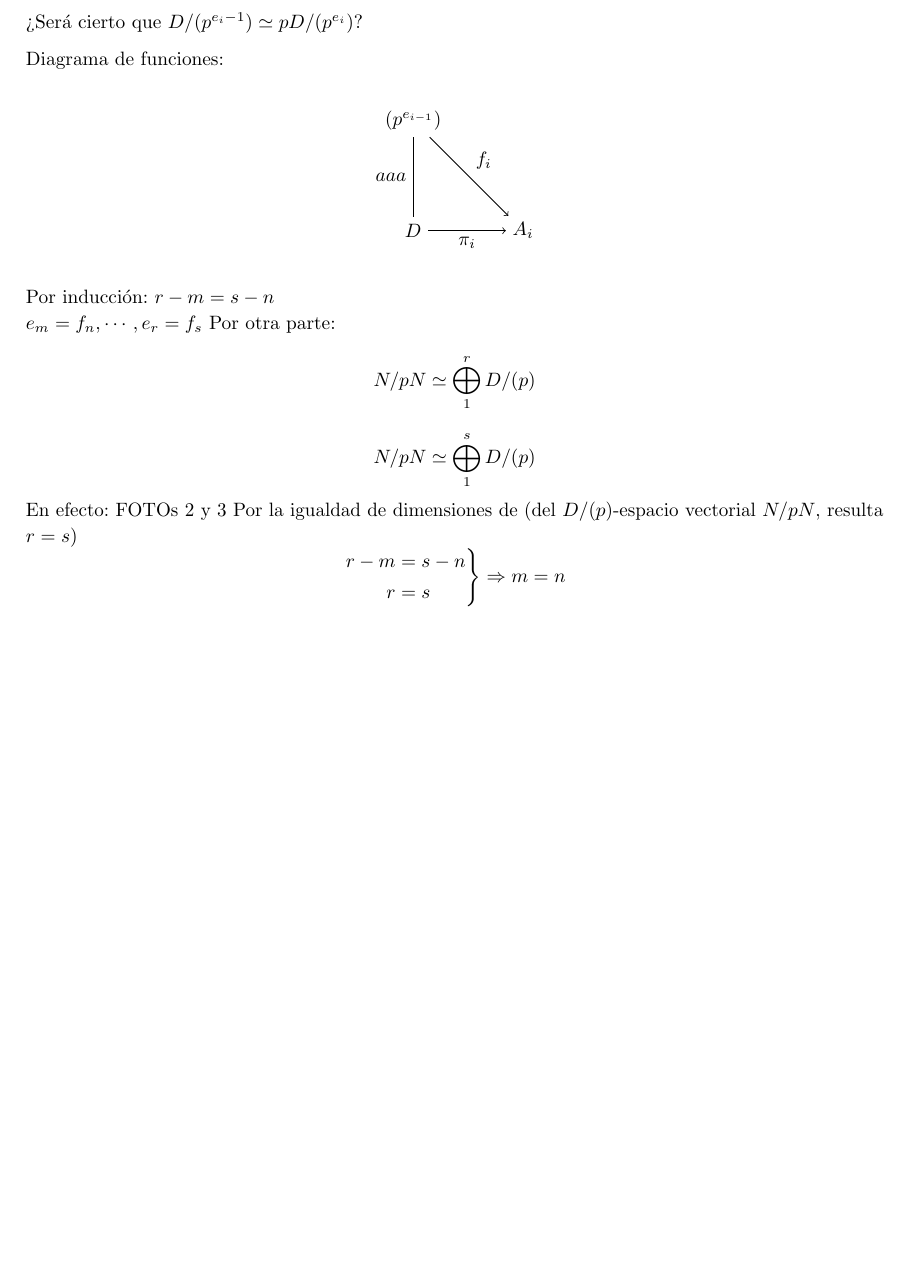
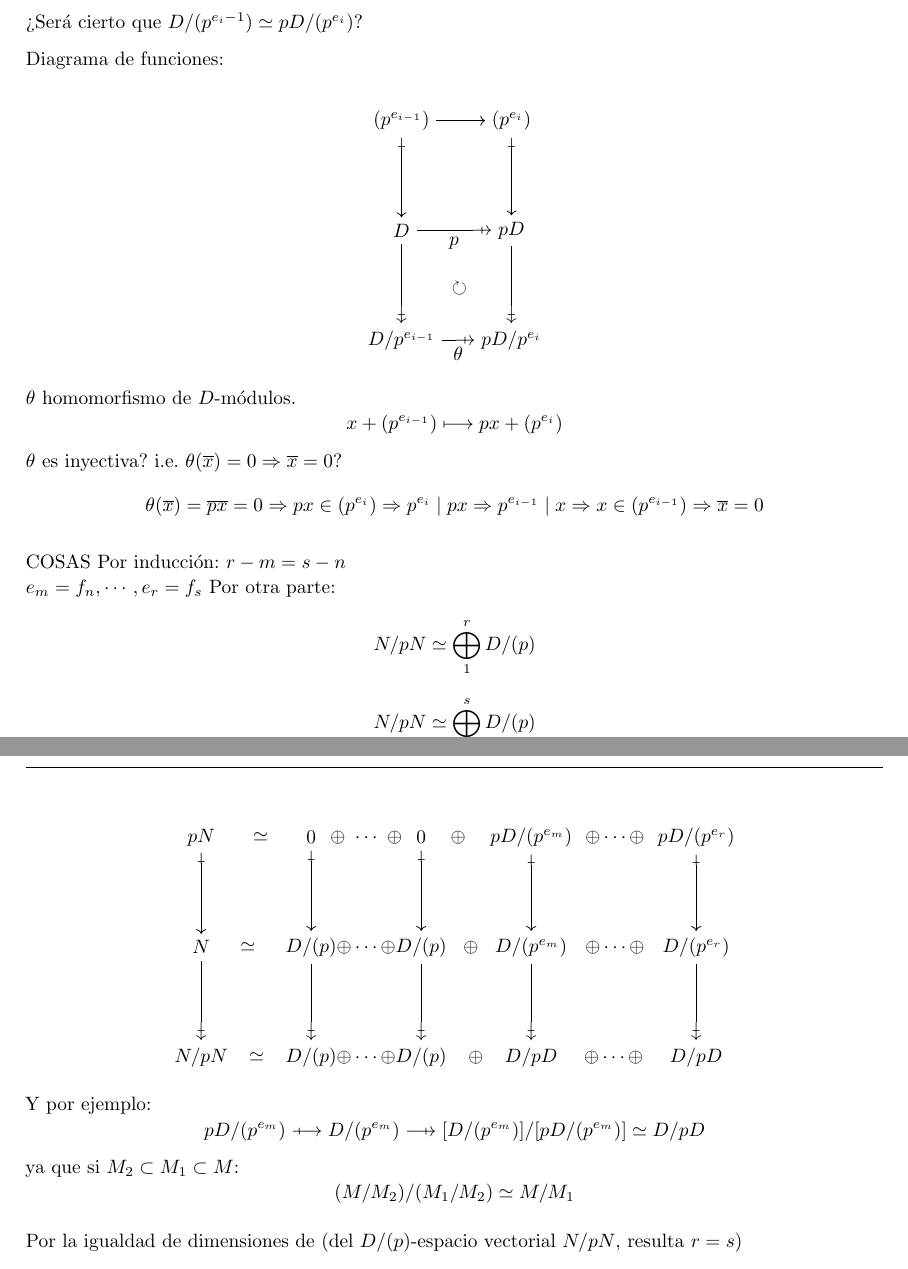
Before and after one commit to manudroid19/ApuntesEstructuras, a LaTeX document (tema4.tex): part of page 13 of 13 before the commit and two parts of pages 13 and 14 of 14 after it, the two joined at a grey line, cut so that both start at the same text, the shorter picture padded with empty space. Compiled offline with pdfLaTeX.

Commit message:
clase 4/12 rematada

```diff
--- a/tema4.tex
+++ b/tema4.tex
@@ -8,7 +8,7 @@
 \usepackage{enumerate}
 \usepackage{wrapfig}
 \usepackage{graphicx}
-
+\usepackage{tikz-cd}
 
 
 %-----------------------------------------------------------------------------------------------------
@@ -26,6 +26,11 @@
 \def\flechaInyectiva {\mathrel{\ooalign{\thinspace\thinspace$\mapstochar\mkern5mu$\hfil\cr$\longrightarrow$\cr}}}
 \def\xFlechaSobreyectiva #1{\mathrel{\ooalign{\hfil$\mapstochar\mkern5mu$\thinspace\thinspace\cr$\xrightarrow{#1}$\cr}}}
 \def\flechaSobreyectiva {\mathrel{\ooalign{\hfil$\mapstochar\mkern5mu$\thinspace\thinspace\cr$\longrightarrow$\cr}}}
+\def\barra {\mathrel{\ooalign{\hfil$\mapstochar\mkern5mu$\thinspace\thinspace\cr$---$\cr}}}
+\tikzset{
+	sobre/.tip={Glyph[glyph math command=flechaSobreyectiva,glyph length=1em]},
+	inyec/.tip={Glyph[glyph math command=barra,glyph length=0.6em]},
+}
 %llave a la derecha
 \newenvironment{rcases}
 {\left.\begin{aligned}}
@@ -678,14 +683,28 @@
 		Diagrama de funciones:
 
 		\[ \begin{tikzpicture}
+
 		\node (n1) {$(p^{e_{i-1}})$};
+		\node (n2) [right of=n1] {$(p^{e_{i}})$};
 		\node (D) [below of=n1] {$D$};
-		\node (Ai) [right of=D] {$A_i$};
-		\draw[->] (n1) to node {$f_i$} (Ai);
-		\draw[] (n1) to node [swap] {$aaa$} (D);
-		\draw[->] (D) to node [swap] {$\pi_i$} (Ai);
+		\node (pD) [right of=D] {$pD$};
+		\node (D1) [below of=D] {$D/p^{e_{i-1}}$};
+		\node (D2) [right of=D1] {$pD/p^{e_{i}}$};
+		\node (center) [right of=D, node distance=3em, below of=D] {$ \circlearrowright $};
+		\draw[->] (n1) to node [swap] {} (n2);
+		\draw[inyec->] (n1) to node [swap] {} (D);
+		\draw[inyec->] (n2) to node [swap] {} (pD);
+		\draw[-sobre] (D) to node [swap] {$ p $} (pD);
+		\draw[-sobre] (D) to node [swap] {} (D1);
+		\draw[-sobre] (pD) to node [swap] {} (D2);
+		\draw[-sobre] (D1) to node [swap] {$ \theta $} (D2);
 		\end{tikzpicture} \]
+		$ \theta $ homomorfismo de $ D $-módulos.
+		\[ x+ (p^{e_{i-1}}) \longmapsto px+ (p^{e_{i}})\]
+		$ \theta $ es inyectiva? i.e. $ \theta(\overline{x})=0 \Rightarrow \overline{x}=0$?
+		 \[ \theta(\overline{x})=\overline{px}=0 \Rightarrow px \in  (p^{e_{i}}) \Rightarrow  p^{e_{i}} \mid px \Rightarrow  p^{e_{i-1}} \mid x \Rightarrow x \in  (p^{e_{i-1}})\Rightarrow \overline{x}=0 	 \]
 
+		COSAS
 		Por inducción:
 		$ r-m= s-n $\\
 		$ e_m =f_n, \cdots , e_r =f_s$
@@ -693,7 +712,53 @@
 		\[ N/pN\simeq \bigoplus_{1}^r D/(p)  \]
 		\[ N/pN\simeq \bigoplus_{1}^s D/(p)  \]
 		En efecto:
-		FOTOs 2 y 3
+
+		\[ \begin{tikzpicture}
+
+		\node (pN) {$pN$};
+		\node (o1) [right of=pN] {$0$};
+		\node (o2) [right of=o1] {$0$};
+		\node (pd1) [right of=o2] {$pD/(p^{e_{m}})$};
+		\node (pd2) [right of=pd1,shift={(1,0)}] {$pD/(p^{e_{r}})$};
+		\draw[white] (pN) edge node [black,shift={(0,-0.2)}] {$\simeq$} (o1);
+		\draw[white] (o2) edge node [black,shift={(0,-0.25)}] {$\oplus$} (pd1);
+		\draw[white] (o1) edge node [black,shift={(0,-0.25)}] {$\oplus\  \cdots \ \oplus$} (o2);
+		\draw[white] (pd1) edge node [black,shift={(0,-0.25)}] {$\oplus \cdots \oplus$} (pd2);
+		\node (N) [below of=pN]{$N$};
+		\node (dp1) [below of=o1] {$D/(p)$};
+		\node (dp2) [below of=o2] {$D/(p)$};
+		\node (dp3) [below of=pd1] {$D/(p^{e_{m}})$};
+		\node (dp4) [below of=pd2] {$D/(p^{e_{r}})$};
+		\draw[white] (N) edge node [black,shift={(0,-0.2)}] {$\simeq$} (dp1);
+		\draw[white] (dp1) edge node [black,shift={(0,-0.25)}] {$\oplus \cdots \oplus$} (dp2);
+		\draw[white] (dp2) edge node [black,shift={(0,-0.25)}] {$\oplus$} (dp3);
+		\draw[white] (dp3) edge node [black,shift={(0,-0.25)}] {$\oplus \cdots \oplus$} (dp4);
+		\draw[inyec->] (pN) to node [swap] {} (N);
+		\draw[inyec->] (o1) to node [swap] {} (dp1);
+		\draw[inyec->] (o2) to node [swap] {} (dp2);
+		\draw[inyec->] (pd1) to node [swap] {} (dp3);
+		\draw[inyec->] (pd2) to node [swap] {} (dp4);
+
+		\node (Npn) [below of=N]{$N/pN$};
+		\node (dp21) [below of=dp1] {$D/(p)$};
+		\node (dp22) [below of=dp2] {$D/(p)$};
+		\node (dp23) [below of=dp3] {$D/pD$};
+		\node (dp24) [below of=dp4] {$D/pD$};
+		\draw[white] (Npn) edge node [black,shift={(0,-0.2)}] {$\simeq$} (dp21);
+		\draw[white] (dp21) edge node [black,shift={(0,-0.25)}] {$\oplus \cdots \oplus$} (dp22);
+		\draw[white] (dp22) edge node [black,shift={(0,-0.25)}] {$\oplus$} (dp23);
+		\draw[white] (dp23) edge node [black,shift={(0,-0.25)}] {$\oplus \cdots \oplus$} (dp24);
+		\draw[-sobre] (N) to node [swap] {} (Npn);
+		\draw[-sobre] (dp1) to node [swap] {} (dp21);
+		\draw[-sobre] (dp2) to node [swap] {} (dp22);
+		\draw[-sobre] (dp3) to node [swap] {} (dp23);
+		\draw[-sobre] (dp4) to node [swap] {} (dp24);
+		\end{tikzpicture} \]
+		Y por ejemplo:
+		\[ pD/(p^{e_{m}}) \flechaInyectiva D/(p^{e_{m}}) \flechaSobreyectiva [D/(p^{e_{m}})]/[pD/(p^{e_{m}})] \simeq D/pD \]
+		ya que si $  M_2 \subset M_1 \subset M $:
+		\[ (M/M_2)/(M_1/M_2)\simeq M/M_1 \]
+
 		Por la igualdad de dimensiones de (del $ D/(p) $-espacio vectorial $ N/pN $, resulta $ r=s $)
 		\[ \begin{rcases}
 		r-m&=s-n\\
```
